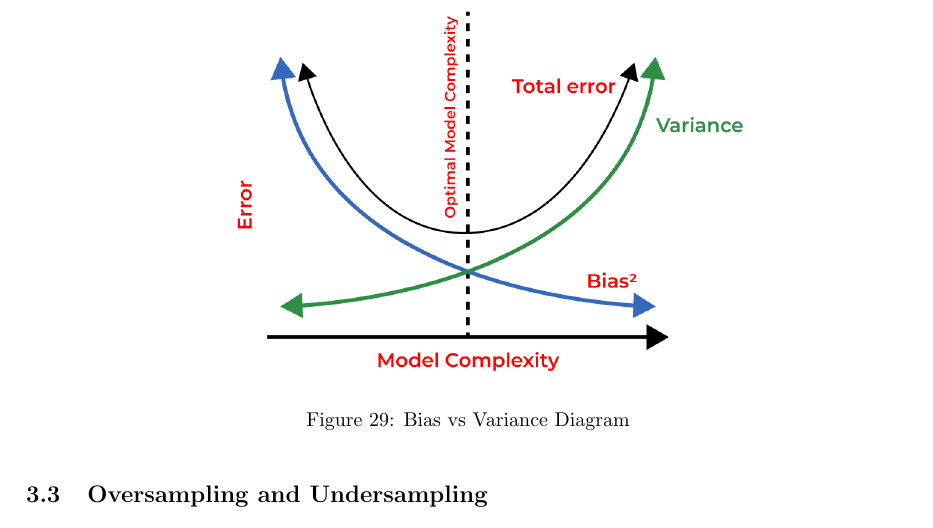
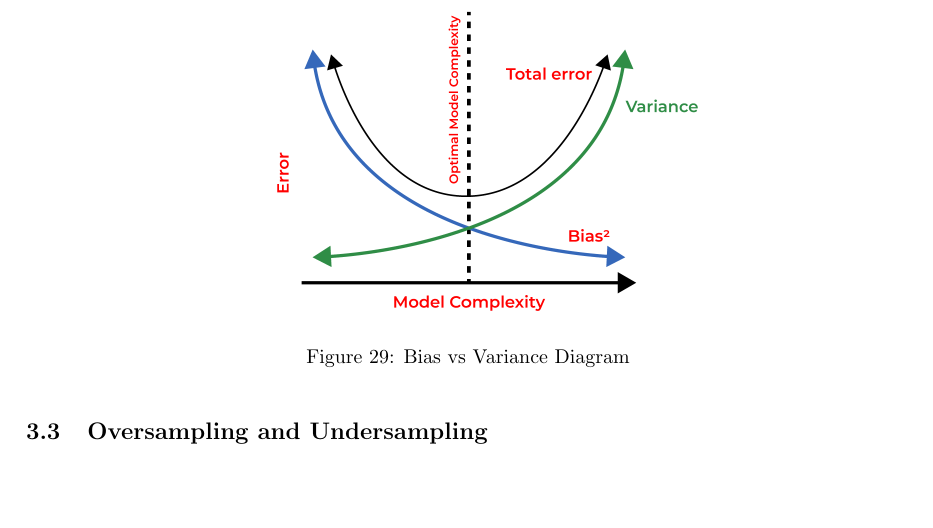
Before and after one commit to Bruno-Moreno/ML---Study, a LaTeX document (ai_algorithms.tex, which reads chapters/Others.tex): part of page 24 of 30, cut so that both start at the same text, the shorter picture padded with empty space. Compiled offline with pdfLaTeX.

Commit message:
Updates from Overleaf

```diff
--- a/chapters/Others.tex
+++ b/chapters/Others.tex
@@ -121,7 +121,7 @@ Así, un modelo que crece en complejidad reducirá su bias pero aumentará su va
 
 \begin{figure}[H]
     \center
-    \includegraphics[scale=0.3]{notebooks/Others/img/bias_vs_variance.png}
+    \includegraphics[scale=0.25]{notebooks/Others/img/bias_vs_variance.png}
     \caption{Bias vs Variance Diagram}
 \end{figure}
 
```
Also changed, not shown: chapters/Others.tex (2 more changed lines).
